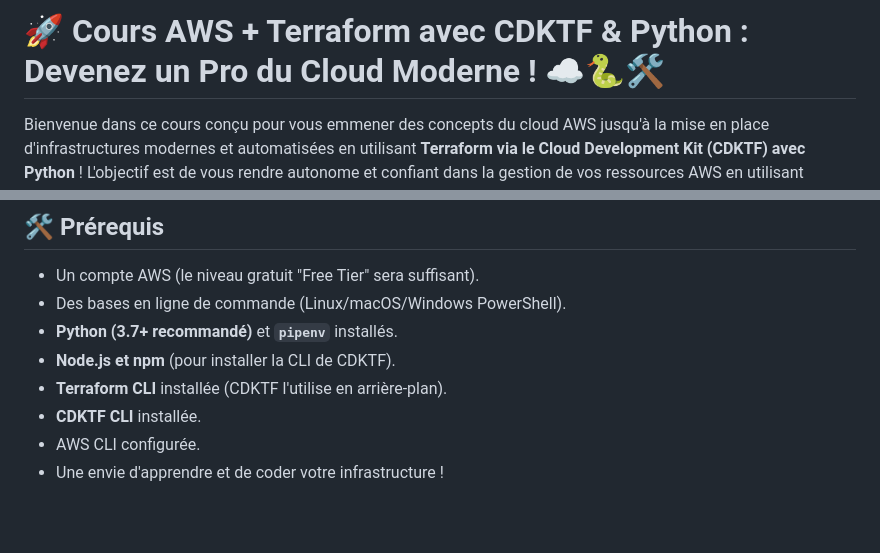
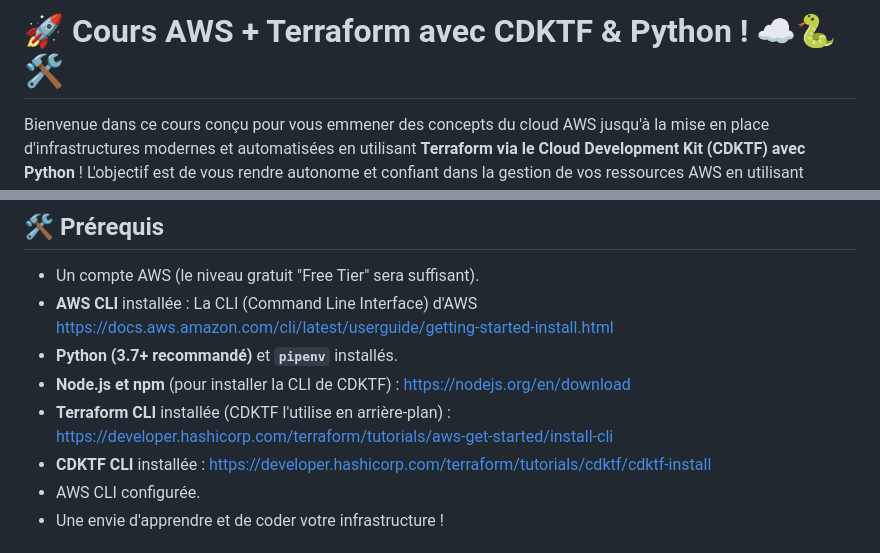
Before and after one commit to JunENSAI/Cloud-AWS, a Markdown page: readme.md, 2 parts joined by grey strips. Drawn GitHub-style; blank space fills up the shorter version.

```diff
--- a/readme.md
+++ b/readme.md
@@ -1,4 +1,4 @@
-# 🚀 Cours AWS + Terraform avec CDKTF & Python : Devenez un Pro du Cloud Moderne ! ☁️🐍🛠️
+# 🚀 Cours AWS + Terraform avec CDKTF & Python ! ☁️🐍🛠️
 
 Bienvenue dans ce cours conçu pour vous emmener des concepts du cloud AWS jusqu'à la mise en place d'infrastructures modernes et automatisées en utilisant **Terraform via le Cloud Development Kit (CDKTF) avec Python** ! L'objectif est de vous rendre autonome et confiant dans la gestion de vos ressources AWS en utilisant l'Infrastructure as Code (IaC) de manière programmable.
 
@@ -51,11 +51,11 @@ Voici le plan de bataille des modules que nous allons couvrir, en utilisant Pyth
 ## 🛠️ Prérequis
 
 *   Un compte AWS (le niveau gratuit "Free Tier" sera suffisant).
-*   Des bases en ligne de commande (Linux/macOS/Windows PowerShell).
+*   **AWS CLI** installée : La CLI (Command Line Interface) d'AWS https://docs.aws.amazon.com/cli/latest/userguide/getting-started-install.html
 *   **Python (3.7+ recommandé)** et **`pipenv`** installés.
-*   **Node.js et npm** (pour installer la CLI de CDKTF).
-*   **Terraform CLI** installée (CDKTF l'utilise en arrière-plan).
-*   **CDKTF CLI** installée.
+*   **Node.js et npm** (pour installer la CLI de CDKTF) : https://nodejs.org/en/download
+*   **Terraform CLI** installée (CDKTF l'utilise en arrière-plan) : https://developer.hashicorp.com/terraform/tutorials/aws-get-started/install-cli
+*   **CDKTF CLI** installée : https://developer.hashicorp.com/terraform/tutorials/cdktf/cdktf-install
 *   AWS CLI configurée.
 *   Une envie d'apprendre et de coder votre infrastructure !
 
```
Also changed, not shown: module_01/concepts.md (renamed from module 01/concepts.md, +2 -0 lines), module_02/tp1.md (added, +66 -0 lines), module_02/tp1_ec2/lab1.md (added, +147 -0 lines), module_01/type_instance.png (added), module_02/aws_academy.png (added), 8 other files.
